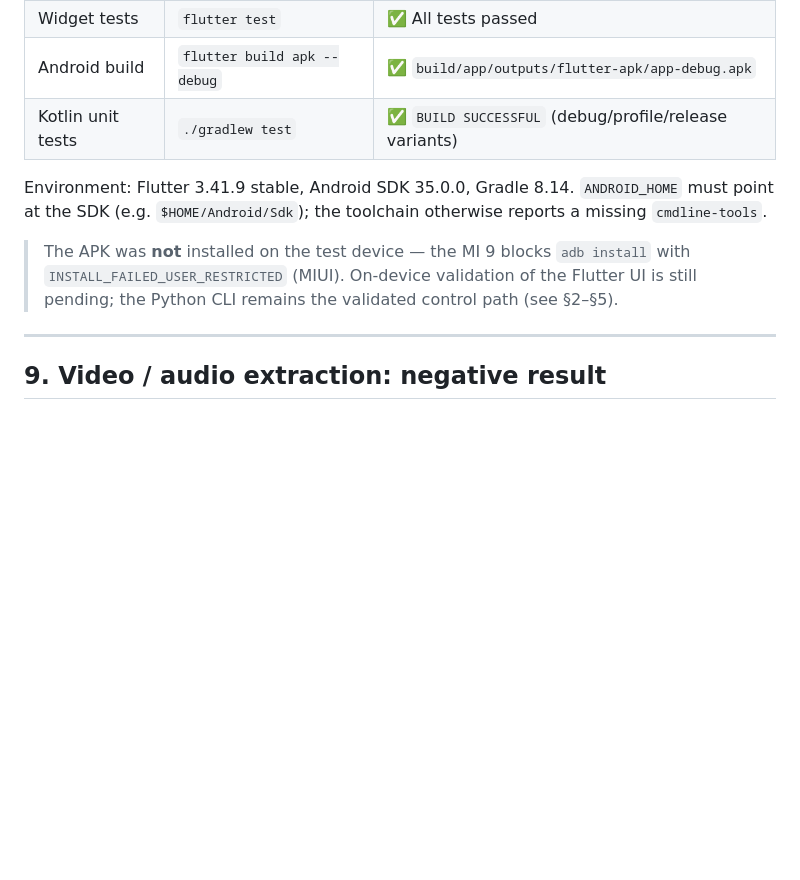
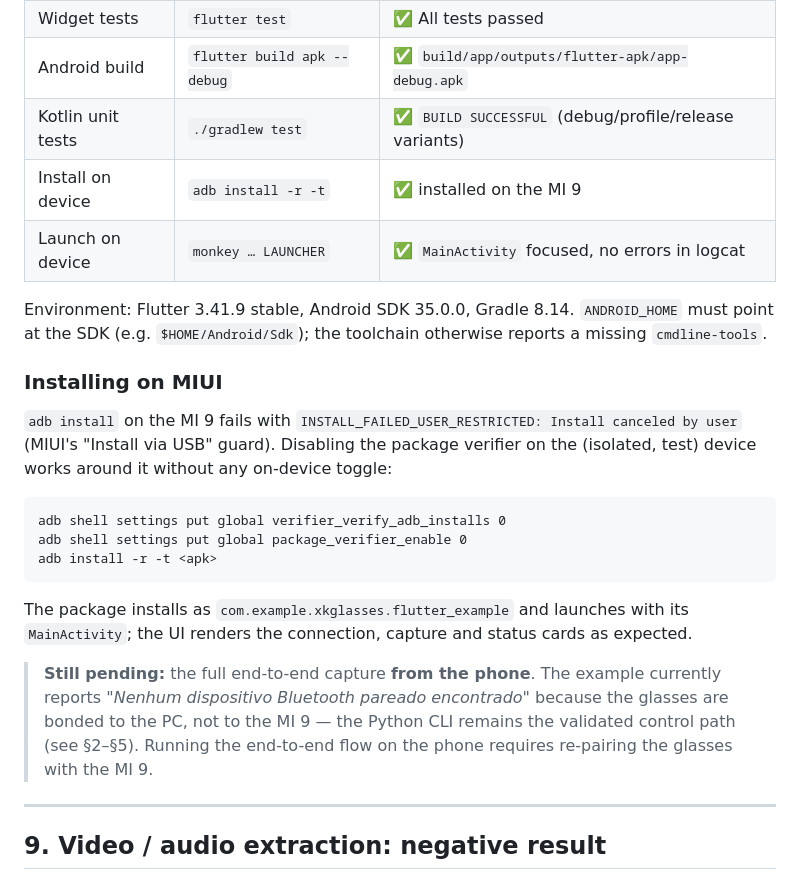
Before and after one commit to beneduzi/xk-one-pro-sdk, a Markdown page: docs/VALIDATION.md, the part around the change. Drawn GitHub-style; blank space fills up the shorter version.

Commit message:
docs(validation): APK do flutter_example instalado e executado no MI 9
- registra analyze/test/build/gradlew test limpos
- documenta o workaround do MIUI: desabilitar o package verifier
  (verifier_verify_adb_installs/package_verifier_enable = 0) para
  contornar INSTALL_FAILED_USER_RESTRICTED
- app instala como com.example.xkglasses.flutter_example e abre sem erros
- pendente: captura fim-a-fim pelo telefone (óculos pareados no PC, não no MI 9)

````diff
--- a/docs/VALIDATION.md
+++ b/docs/VALIDATION.md
@@ -140,13 +140,31 @@ The bundled Flutter example is the reference Android integration (Kotlin SPP sta
 | Widget tests | `flutter test` | ✅ All tests passed |
 | Android build | `flutter build apk --debug` | ✅ `build/app/outputs/flutter-apk/app-debug.apk` |
 | Kotlin unit tests | `./gradlew test` | ✅ `BUILD SUCCESSFUL` (debug/profile/release variants) |
+| Install on device | `adb install -r -t` | ✅ installed on the MI 9 |
+| Launch on device | `monkey … LAUNCHER` | ✅ `MainActivity` focused, no errors in logcat |
 
 Environment: Flutter 3.41.9 stable, Android SDK 35.0.0, Gradle 8.14. `ANDROID_HOME` must point at
 the SDK (e.g. `$HOME/Android/Sdk`); the toolchain otherwise reports a missing `cmdline-tools`.
 
-> The APK was **not** installed on the test device — the MI 9 blocks `adb install` with
-> `INSTALL_FAILED_USER_RESTRICTED` (MIUI). On-device validation of the Flutter UI is still pending;
-> the Python CLI remains the validated control path (see §2–§5).
+### Installing on MIUI
+
+`adb install` on the MI 9 fails with `INSTALL_FAILED_USER_RESTRICTED: Install canceled by user`
+(MIUI's "Install via USB" guard). Disabling the package verifier on the (isolated, test) device
+works around it without any on-device toggle:
+
+```
+adb shell settings put global verifier_verify_adb_installs 0
+adb shell settings put global package_verifier_enable 0
+adb install -r -t <apk>
+```
+
+The package installs as `com.example.xkglasses.flutter_example` and launches with its
+`MainActivity`; the UI renders the connection, capture and status cards as expected.
+
+> **Still pending:** the full end-to-end capture **from the phone**. The example currently reports
+> *"Nenhum dispositivo Bluetooth pareado encontrado"* because the glasses are bonded to the PC, not
+> to the MI 9 — the Python CLI remains the validated control path (see §2–§5). Running the
+> end-to-end flow on the phone requires re-pairing the glasses with the MI 9.
 
 ---
 
````
